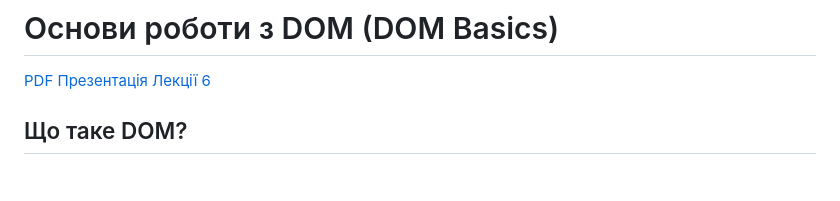
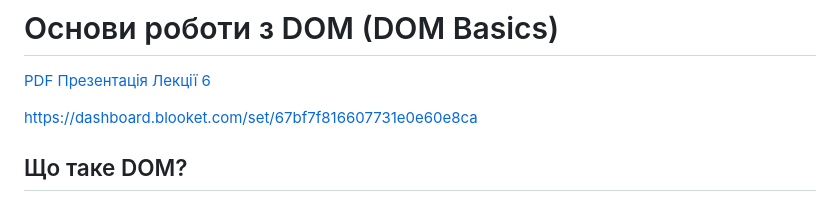
Before and after one commit to oldens/javascript-learning-course, a Markdown page: lectures/lesson6-DOM-Basics/lecture6-DOM-Basics.md, the part around the change. Rendered like a GitHub page; blank space fills up the shorter version.

```diff
--- a/lectures/lesson6-DOM-Basics/lecture6-DOM-Basics.md
+++ b/lectures/lesson6-DOM-Basics/lecture6-DOM-Basics.md
@@ -1,6 +1,8 @@
 # Основи роботи з DOM (DOM Basics)
 
 [PDF Презентація Лекції 6](./lecture6-DOM-Basics.pdf)
+
+https://dashboard.blooket.com/set/67bf7f816607731e0e60e8ca
 
 ## Що таке DOM?
 
```
